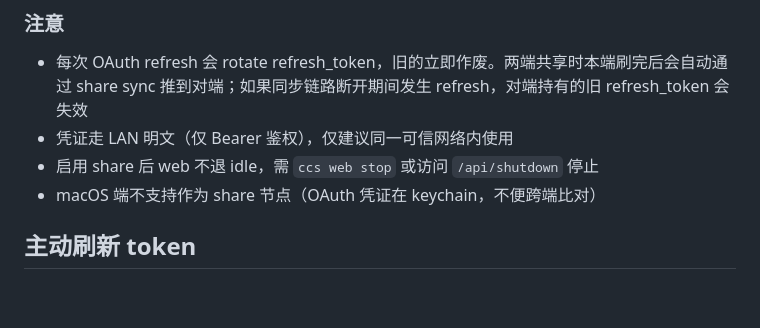
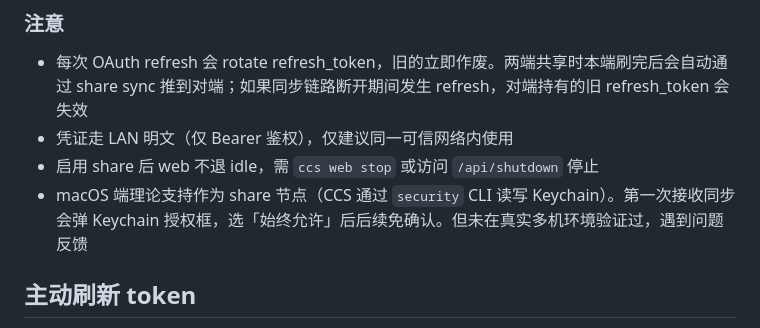
Before and after one commit to ALaDingAhmad/claude-code-account-switch, a Markdown page: README.md, the part around the change. GitHub-like rendering; blank space fills up the shorter version.

Commit message:
docs: 更正 mac share-sync 说明，理论支持但未真机验证

```diff
--- a/README.md
+++ b/README.md
@@ -206,7 +206,7 @@ ccs web stop              # 停止后台 web
 - 每次 OAuth refresh 会 rotate refresh_token，旧的立即作废。两端共享时本端刷完后会自动通过 share sync 推到对端；如果同步链路断开期间发生 refresh，对端持有的旧 refresh_token 会失效
 - 凭证走 LAN 明文（仅 Bearer 鉴权），仅建议同一可信网络内使用
 - 启用 share 后 web 不退 idle，需 `ccs web stop` 或访问 `/api/shutdown` 停止
-- macOS 端不支持作为 share 节点（OAuth 凭证在 keychain，不便跨端比对）
+- macOS 端理论支持作为 share 节点（CCS 通过 `security` CLI 读写 Keychain）。第一次接收同步会弹 Keychain 授权框，选「始终允许」后后续免确认。但未在真实多机环境验证过，遇到问题反馈
 
 ## 主动刷新 token
 
```
